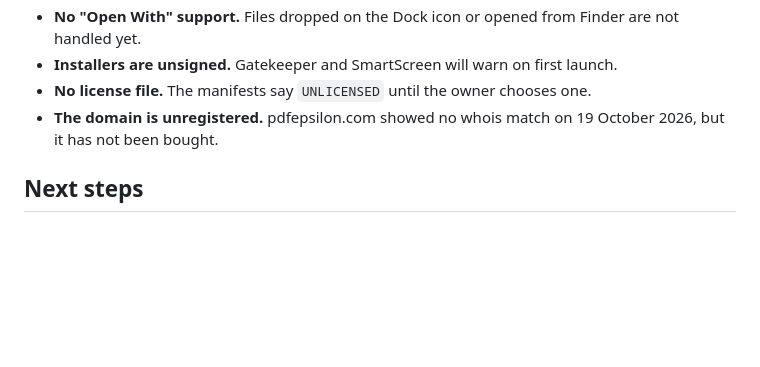
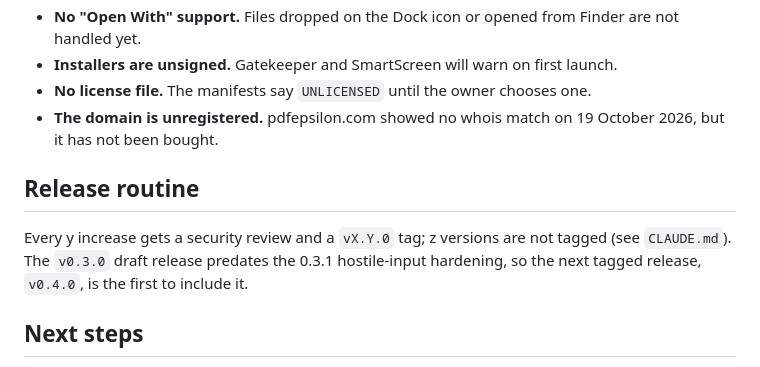
Before and after one commit to yusungchang/pdf-epsilon, a Markdown page: docs/HANDOVER.md, the part around the change. Rendered like a GitHub page; blank space fills up the shorter version.

```diff
--- a/docs/HANDOVER.md
+++ b/docs/HANDOVER.md
@@ -124,6 +124,12 @@ truncated PDF both give a clear "not a readable PDF" message.
 - **No license file.** The manifests say `UNLICENSED` until the owner chooses one.
 - **The domain is unregistered.** pdfepsilon.com showed no whois match on 19 October 2026, but it has not been bought.
 
+## Release routine
+
+Every y increase gets a security review and a `vX.Y.0` tag; z versions are not tagged
+(see `CLAUDE.md`). The `v0.3.0` draft release predates the 0.3.1 hostile-input hardening,
+so the next tagged release, `v0.4.0`, is the first to include it.
+
 ## Next steps
 
 1. **Test on other platforms.** The first push to `main` builds every installer. Download them from the run's
```
Also changed, not shown: CLAUDE.md (+12 -1 lines).
